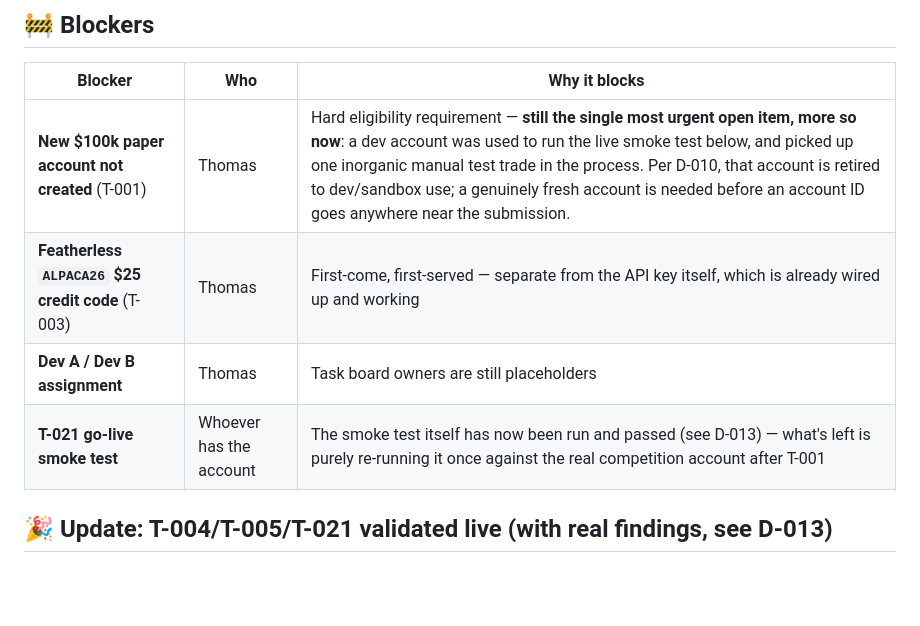
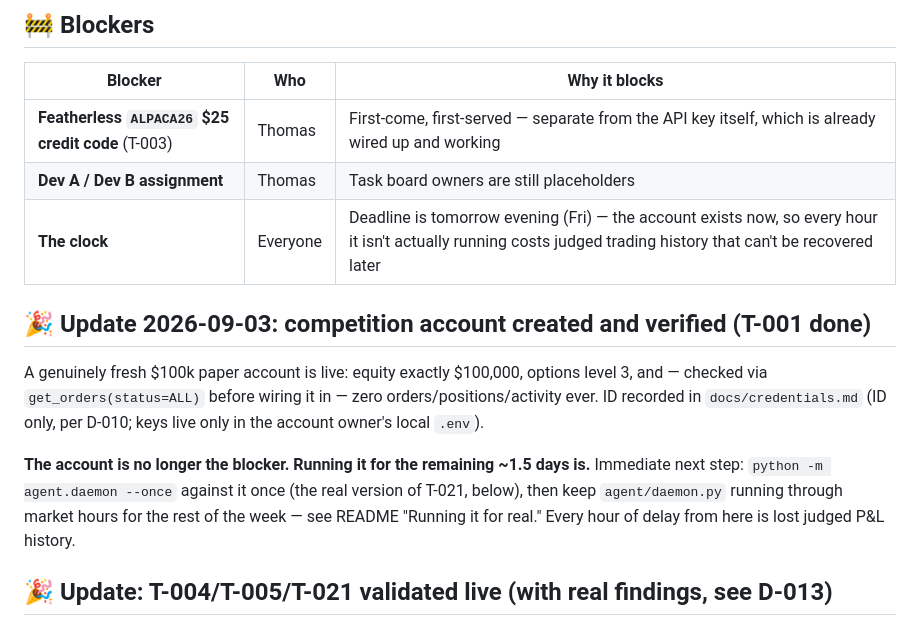
Before and after one commit to thomasKissflow/alpacaHackathon, a Markdown page: docs/team-handoff.md, the part around the change. Rendered like a GitHub page; blank space fills up the shorter version.

```diff
--- a/docs/team-handoff.md
+++ b/docs/team-handoff.md
@@ -40,10 +40,22 @@ Nothing is in flight from this session. Next real blocker is **not a decision an
 
 | Blocker | Who | Why it blocks |
 |---|---|---|
-| **New $100k paper account not created** (T-001) | Thomas | Hard eligibility requirement — **still the single most urgent open item, more so now**: a dev account was used to run the live smoke test below, and picked up one inorganic manual test trade in the process. Per D-010, that account is retired to dev/sandbox use; a genuinely fresh account is needed before an account ID goes anywhere near the submission. |
 | **Featherless `ALPACA26` $25 credit code** (T-003) | Thomas | First-come, first-served — separate from the API key itself, which is already wired up and working |
 | **Dev A / Dev B assignment** | Thomas | Task board owners are still placeholders |
-| **T-021 go-live smoke test** | Whoever has the account | The smoke test itself has now been run and passed (see D-013) — what's left is purely re-running it once against the real competition account after T-001 |
+| **The clock** | Everyone | Deadline is tomorrow evening (Fri) — the account exists now, so every hour it isn't actually running costs judged trading history that can't be recovered later |
+
+## 🎉 Update 2026-09-03: competition account created and verified (T-001 done)
+
+A genuinely fresh $100k paper account is live: equity exactly $100,000,
+options level 3, and — checked via `get_orders(status=ALL)` before wiring it
+in — zero orders/positions/activity ever. ID recorded in `docs/credentials.md`
+(ID only, per D-010; keys live only in the account owner's local `.env`).
+
+**The account is no longer the blocker. Running it for the remaining ~1.5
+days is.** Immediate next step: `python -m agent.daemon --once` against it
+once (the real version of T-021, below), then keep `agent/daemon.py` running
+through market hours for the rest of the week — see README "Running it for
+real." Every hour of delay from here is lost judged P&L history.
 
 ## 🎉 Update: T-004/T-005/T-021 validated live (with real findings, see D-013)
 
```
Also changed, not shown: docs/credentials.md (added, +26 -0 lines), docs/tasks.md (+3 -3 lines).
